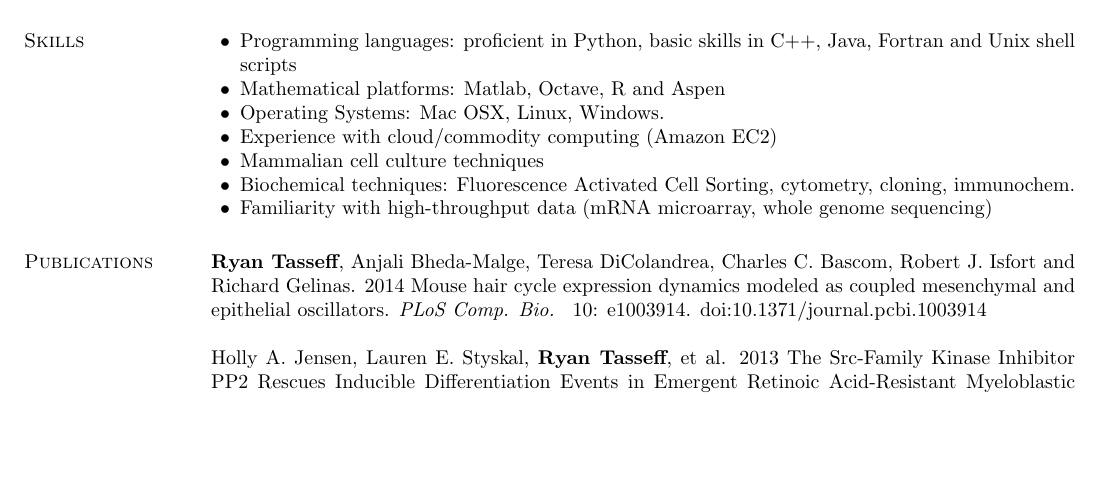
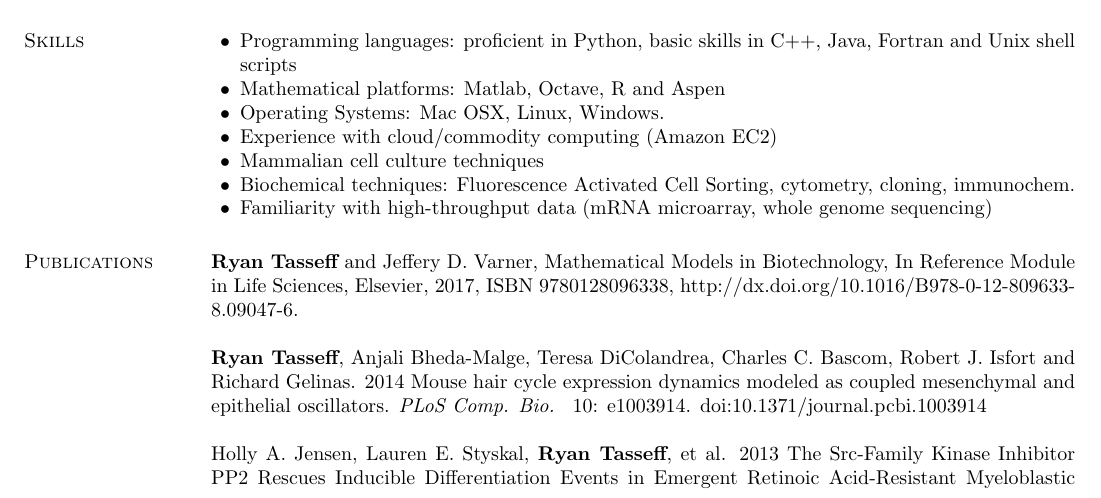
Before and after one commit to Rtasseff/CV, a LaTeX CV (cv.tex): part of page 2 of 4, cut so that both start at the same text, the shorter picture padded with empty space. Compiled offline with pdfLaTeX.

Commit message:
big update

```diff
--- a/cv.tex
+++ b/cv.tex
@@ -227,6 +227,12 @@ Process control and optimization in Pittsburg, CA.
 
 
 \section{\sc Publications}
+
+{\bf Ryan Tasseff} and  Jeffery D. Varner, Mathematical Models in Biotechnology,
+In Reference Module in Life Sciences,
+Elsevier, 2017, ISBN 9780128096338,
+http://dx.doi.org/10.1016/B978-0-12-809633-8.09047-6.
+
 {\bf Ryan Tasseff}, Anjali Bheda-Malge, Teresa DiColandrea, Charles C. Bascom, Robert J. Isfort and Richard Gelinas. 2014
 Mouse hair cycle expression dynamics modeled as coupled mesenchymal and epithelial oscillators.
 {\it PLoS Comp. Bio. } 10: e1003914. doi:10.1371/journal.pcbi.1003914
```
Also changed, not shown: 1 other file.
